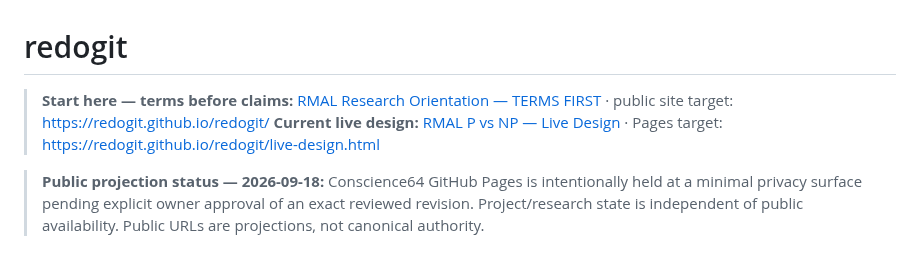
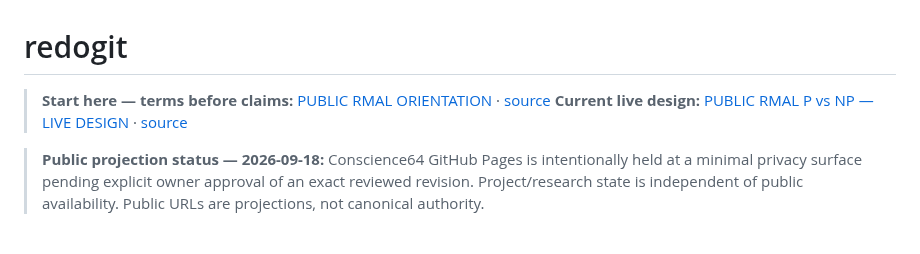
Before and after one commit to redogit/redogit, a Markdown page: README.md, the part around the change. GitHub-like rendering.

Commit message:
Link public RMAL orientation and live design directly

```diff
--- a/README.md
+++ b/README.md
@@ -1,7 +1,7 @@
 # redogit
 
-> **Start here — terms before claims:** [RMAL Research Orientation — TERMS FIRST](RMAL_RESEARCH_ORIENTATION_2026-09-25.md) · public site target: https://redogit.github.io/redogit/
-> **Current live design:** [RMAL P vs NP — Live Design](RMAL_PNP_LIVE_DESIGN_2026-09-25.md) · Pages target: https://redogit.github.io/redogit/live-design.html
+> **Start here — terms before claims:** [PUBLIC RMAL ORIENTATION](https://redogit.github.io/redogit/) · [source](RMAL_RESEARCH_ORIENTATION_2026-09-25.md)
+> **Current live design:** [PUBLIC RMAL P vs NP — LIVE DESIGN](https://redogit.github.io/redogit/live-design.html) · [source](RMAL_PNP_LIVE_DESIGN_2026-09-25.md)
 
 > **Public projection status — 2026-09-18:** Conscience64 GitHub Pages is intentionally held at a minimal privacy surface pending explicit owner approval of an exact reviewed revision. Project/research state is independent of public availability. Public URLs are projections, not canonical authority.
 
```
